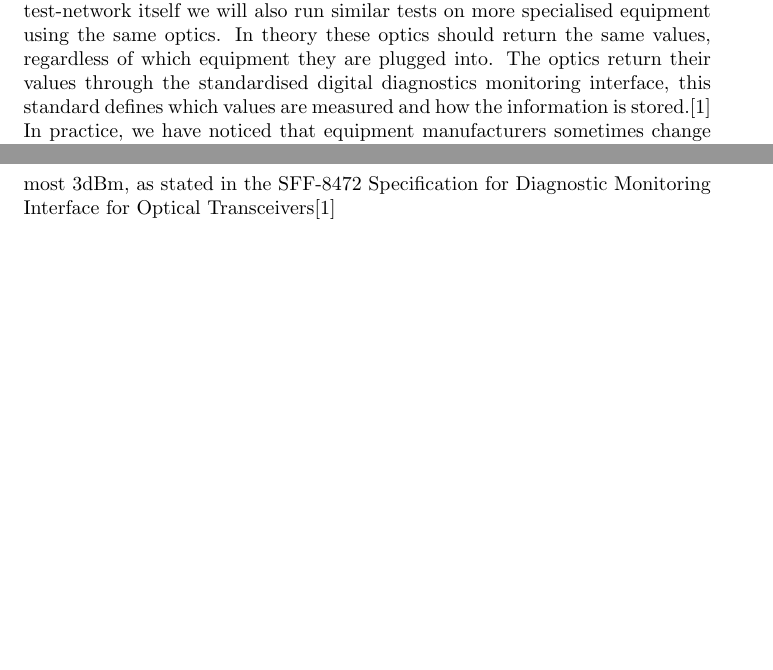
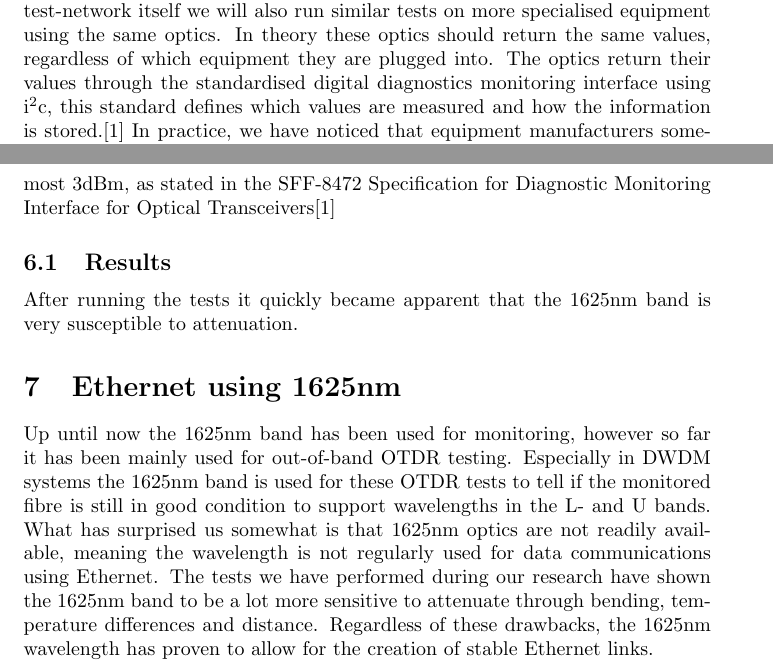
Before and after one commit to remydb/rp1, a LaTeX document (documentation/report.tex): two parts of pages 7 and 11 of 12, joined at a grey line, cut so that both start at the same text, the shorter picture padded with empty space. Compiled offline with pdfLaTeX.

Commit message:
Added stuffs

```diff
--- a/documentation/report.tex
+++ b/documentation/report.tex
@@ -148,7 +148,7 @@ For our main tests we have used 1625nm optics.
 To compare we will also run the same tests on 1470nm, 1550nm and 1610nm optics.
 To validate our test-network itself we will also run similar tests on more specialised equipment using the same optics.
 In theory these optics should return the same values, regardless of which equipment they are plugged into.
-The optics return their values through the standardised digital diagnostics monitoring interface, this standard defines which values are measured and how the information is stored.\cite{SFF:DDM}
+The optics return their values through the standardised digital diagnostics monitoring interface using i$^2$c, this standard defines which values are measured and how the information is stored.\cite{SFF:DDM}
 In practice, we have noticed that equipment manufacturers sometimes change these values before displaying them.
 A prime example are the Inteno switches used as the core of our tests.
 The Rx and Tx values returned by these switches deviated from the actual values so much that it was hard to spot any relation between the actual and presented values.
@@ -239,7 +239,17 @@ Especially for the first test it is important to bear in mind that we are gettin
 This information has an error margin which can be vendor specific, but may be at most 3dBm, as stated in the SFF-8472 Specification for
 Diagnostic Monitoring Interface for Optical Transceivers\cite{SFF:DDM}
 
+\subsection{Results}
+After running the tests it quickly became apparent that the 1625nm band is very susceptible to attenuation.
+%Hier kom jij, Stefan!
 
+
+\section{Ethernet using 1625nm}
+Up until now the 1625nm band has been used for monitoring, however so far it has been mainly used for out-of-band OTDR testing.
+Especially in DWDM systems the 1625nm band is used for these OTDR tests to tell if the monitored fibre is still in good condition to support wavelengths in the L- and U bands.
+What has surprised us somewhat is that 1625nm optics are not readily available, meaning the wavelength is not regularly used for data communications using Ethernet.
+The tests we have performed during our research have shown the 1625nm band to be a lot more sensitive to attenuate through bending, temperature differences and distance.
+Regardless of these drawbacks, the 1625nm wavelength has proven to allow for the creation of stable Ethernet links.
 
 
 
```
Also changed, not shown: documentation/report.tex (2 more changed lines).
